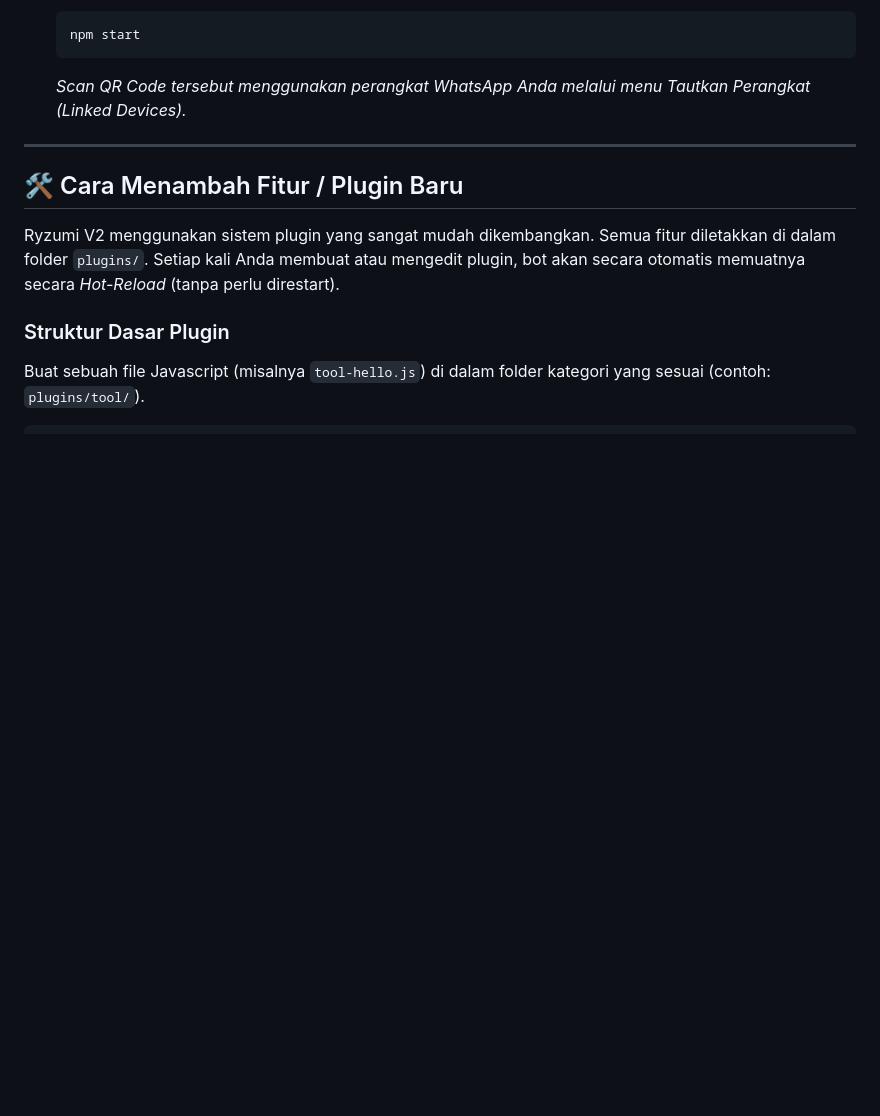
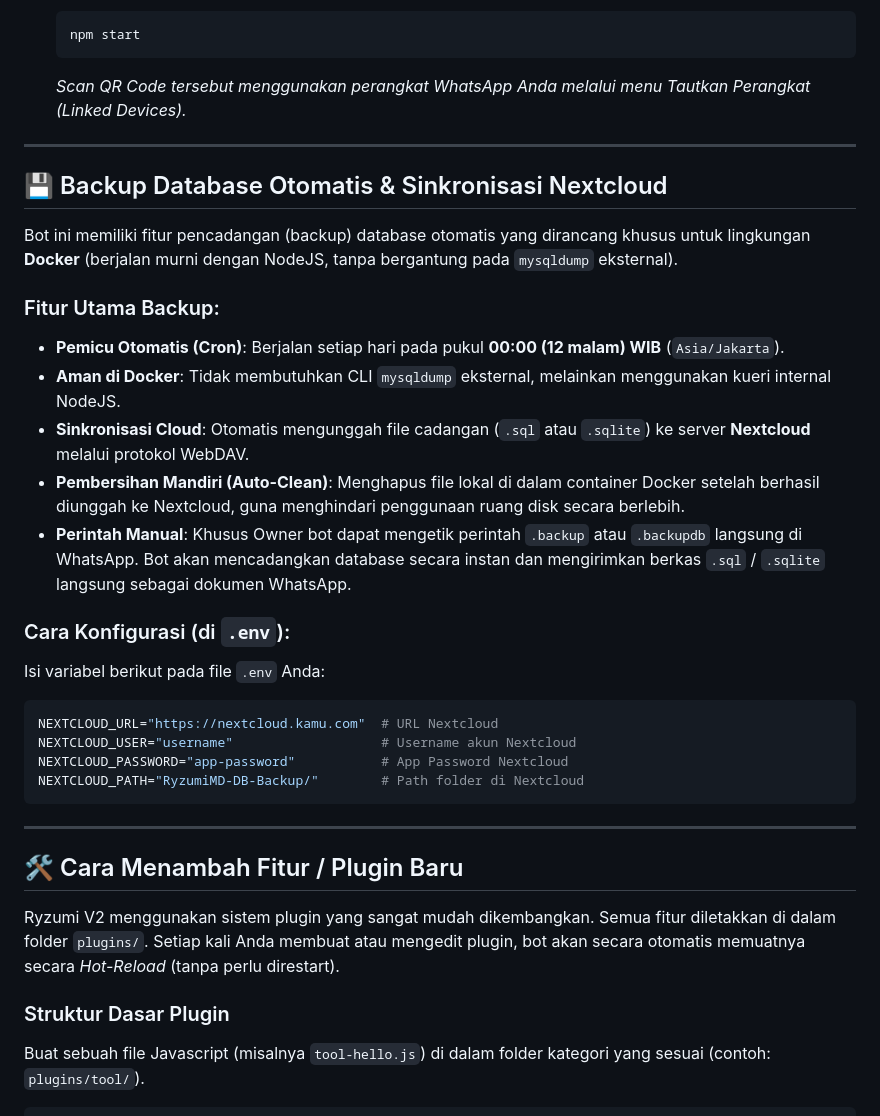
Before and after one commit to ShirokamiRyzen/Ryzumi-WABot-V2, a Markdown page: Readme.md, the part around the change. GitHub-like rendering; blank space fills up the shorter version.

````diff
--- a/Readme.md
+++ b/Readme.md
@@ -61,6 +61,28 @@ Ryzumi-WABot V2 adalah asisten bot WhatsApp cerdas yang dibangun menggunakan Nod
    npm start
    ```
    *Scan QR Code tersebut menggunakan perangkat WhatsApp Anda melalui menu Tautkan Perangkat (Linked Devices).*
+
+---
+
+## 💾 Backup Database Otomatis & Sinkronisasi Nextcloud
+
+Bot ini memiliki fitur pencadangan (backup) database otomatis yang dirancang khusus untuk lingkungan **Docker** (berjalan murni dengan NodeJS, tanpa bergantung pada `mysqldump` eksternal).
+
+### Fitur Utama Backup:
+*   **Pemicu Otomatis (Cron)**: Berjalan setiap hari pada pukul **00:00 (12 malam) WIB** (`Asia/Jakarta`).
+*   **Aman di Docker**: Tidak membutuhkan CLI `mysqldump` eksternal, melainkan menggunakan kueri internal NodeJS.
+*   **Sinkronisasi Cloud**: Otomatis mengunggah file cadangan (`.sql` atau `.sqlite`) ke server **Nextcloud** melalui protokol WebDAV.
+*   **Pembersihan Mandiri (Auto-Clean)**: Menghapus file lokal di dalam container Docker setelah berhasil diunggah ke Nextcloud, guna menghindari penggunaan ruang disk secara berlebih.
+*   **Perintah Manual**: Khusus Owner bot dapat mengetik perintah `.backup` atau `.backupdb` langsung di WhatsApp. Bot akan mencadangkan database secara instan dan mengirimkan berkas `.sql` / `.sqlite` langsung sebagai dokumen WhatsApp.
+
+### Cara Konfigurasi (di `.env`):
+Isi variabel berikut pada file `.env` Anda:
+```env
+NEXTCLOUD_URL="https://nextcloud.kamu.com"  # URL Nextcloud
+NEXTCLOUD_USER="username"                   # Username akun Nextcloud
+NEXTCLOUD_PASSWORD="app-password"           # App Password Nextcloud
+NEXTCLOUD_PATH="RyzumiMD-DB-Backup/"        # Path folder di Nextcloud
+```
 
 ---
 
````
